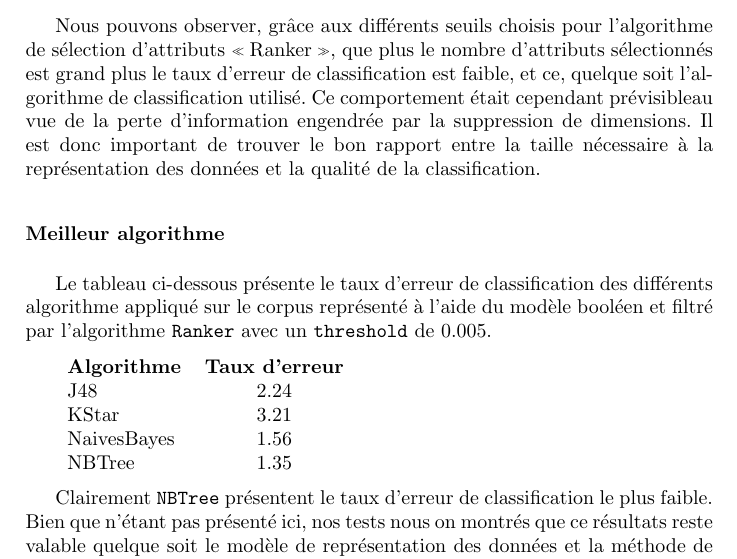
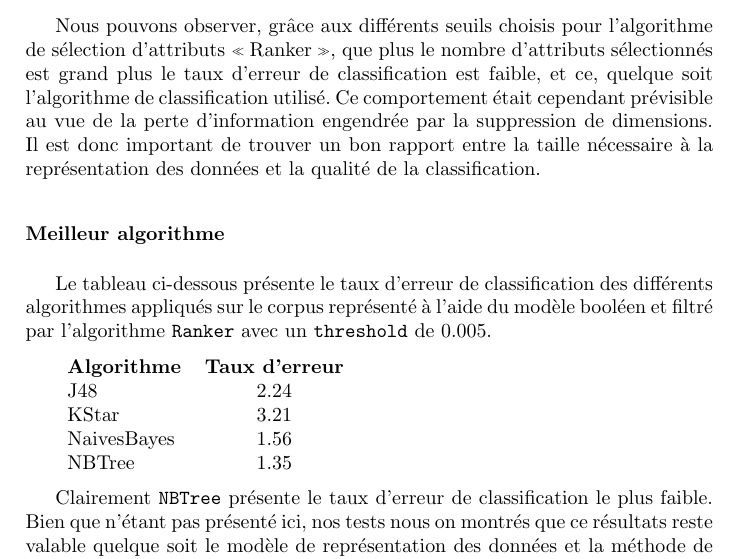
Before and after one commit to sipi/HamSpamGram, a LaTeX book (docs/rapport/rapport_weka.tex, which reads docs/rapport/chap3B_methodes_classif.tex): part of page 13 of 17, cut so that both start at the same text. Compiled offline with pdfLaTeX.

Commit message:
correction chap3B

```diff
--- a/docs/rapport/chap3B_methodes_classif.tex
+++ b/docs/rapport/chap3B_methodes_classif.tex
@@ -25,11 +25,11 @@ Afin d'appliquer ces quatre algorithmes sur l'ensemble des fichiers générés d
 Après avoir exécuté les différents algorithmes, nous pouvons faire plusieurs remarques.
 
 \subsubsection{Sélection d'attributs}
-Nous pouvons observer, grâce aux différents seuils choisis pour l'algorithme de sélection d'attributs \og Ranker \fg{}, que plus le nombre d'attributs sélectionnés est grand plus le taux d'erreur de classification est faible, et ce, quelque soit l'algorithme de classification utilisé. Ce comportement était cependant prévisibleau vue de la perte d'information engendrée par la suppression de dimensions. Il est donc important de trouver le bon rapport entre la taille nécessaire à la représentation des données et la qualité de la classification.
+Nous pouvons observer, grâce aux différents seuils choisis pour l'algorithme de sélection d'attributs \og Ranker \fg{}, que plus le nombre d'attributs sélectionnés est grand plus le taux d'erreur de classification est faible, et ce, quelque soit l'algorithme de classification utilisé. Ce comportement était cependant prévisible au vue de la perte d'information engendrée par la suppression de dimensions. Il est donc important de trouver un bon rapport entre la taille nécessaire à la représentation des données et la qualité de la classification.
 
 \subsubsection{Meilleur algorithme}
 
-Le tableau ci-dessous présente le taux d'erreur de classification des différents algorithme appliqué sur le corpus représenté à l'aide du modèle booléen et filtré par l'algorithme \texttt{Ranker} avec un \texttt{threshold} de $0.005$.
+Le tableau ci-dessous présente le taux d'erreur de classification des différents algorithmes appliqués sur le corpus représenté à l'aide du modèle booléen et filtré par l'algorithme \texttt{Ranker} avec un \texttt{threshold} de $0.005$.
 
 \begin{tabular}{l c}
 \textbf{Algorithme} & \textbf{Taux d'erreur}\\
@@ -39,7 +39,7 @@ NaivesBayes & 1.56\\
 NBTree & 1.35\\
 \end{tabular}
 
-Clairement \texttt{NBTree} présentent le taux d'erreur de classification le plus faible. Bien que n'étant pas présenté ici, nos tests nous on montrés que ce résultats reste valable quelque soit le modèle de représentation des données  et la méthode de filtrage.
+Clairement \texttt{NBTree} présente le taux d'erreur de classification le plus faible. Bien que n'étant pas présenté ici, nos tests nous on montrés que ce résultats reste valable quelque soit le modèle de représentation des données  et la méthode de filtrage.
 
 \subsubsection{Meilleur représentation des données}
 
```
